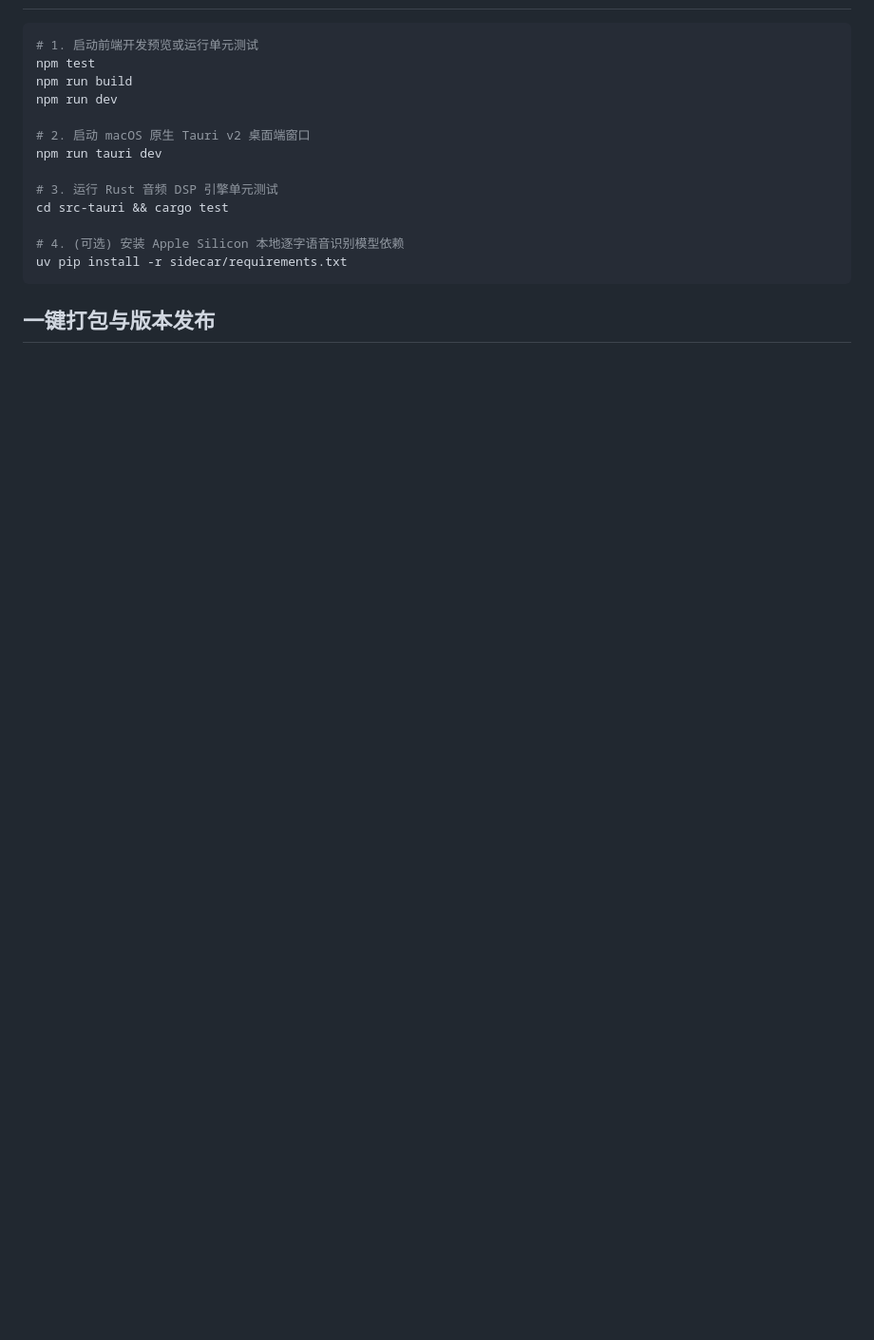
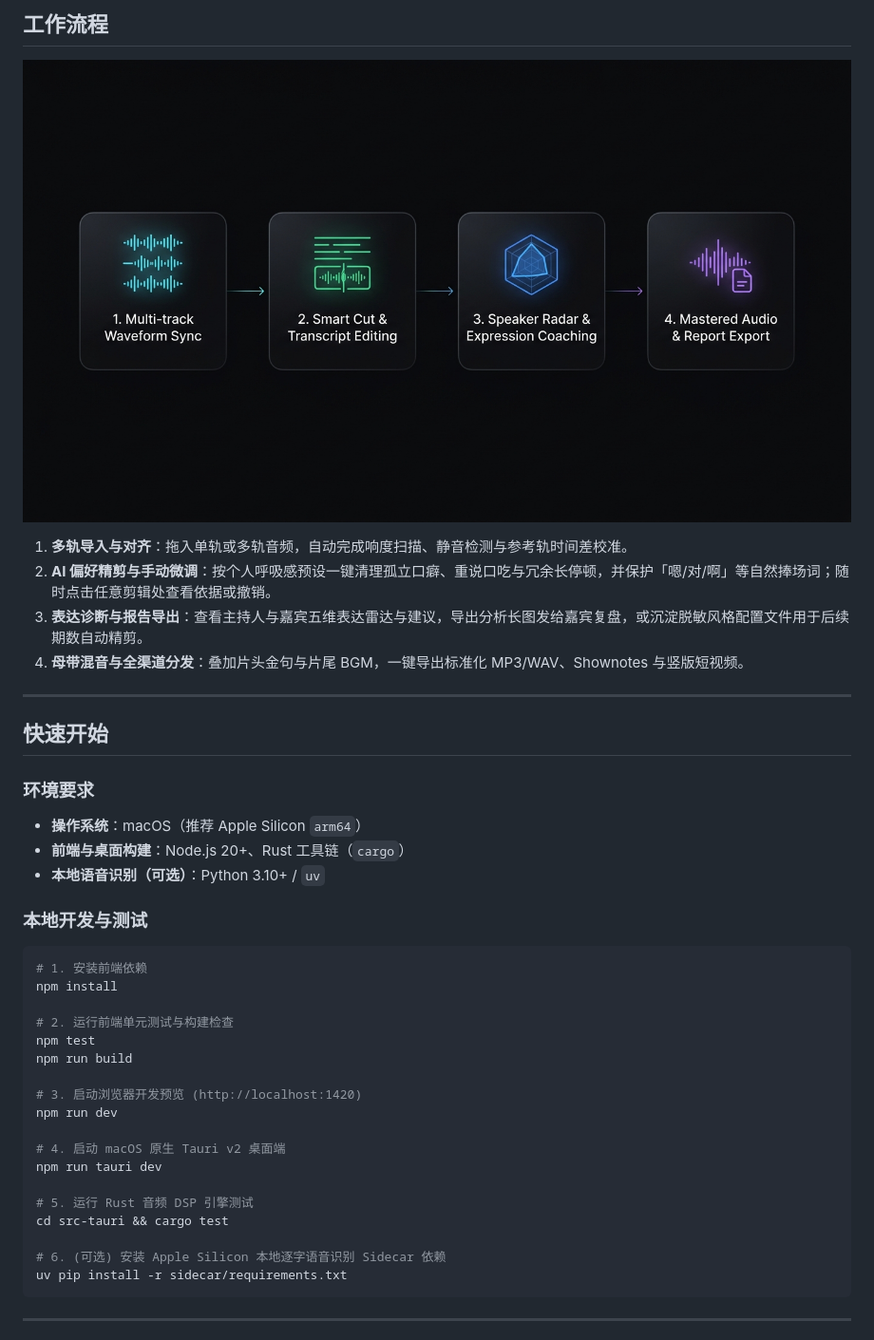
Before and after one commit to alili/TapWave, a Markdown page: README.md, the part around one of its changes. Shown at 95% size. Rendered like a GitHub page; pictures changed too: docs/images/workflow-overview.jpg (added); blank space fills up the shorter version.

````diff
--- a/README.md
+++ b/README.md
@@ -25,19 +44,46 @@
+## 工作流程
+
+<p align="center">
+  <img src="docs/images/workflow-overview.jpg" alt="点波 TapWave 播客制作工作流" width="100%" />
+</p>
+
+1. **多轨导入与对齐**：拖入单轨或多轨音频，自动完成响度扫描、静音检测与参考轨时间差校准。
+2. **AI 偏好精剪与手动微调**：按个人呼吸感预设一键清理孤立口癖、重说口吃与冗余长停顿，并保护「嗯/对/啊」等自然捧场词；随时点击任意剪辑处查看依据或撤销。
+3. **表达诊断与报告导出**：查看主持人与嘉宾五维表达雷达与建议，导出分析长图发给嘉宾复盘，或沉淀脱敏风格配置文件用于后续期数自动精剪。
+4. **母带混音与全渠道分发**：叠加片头金句与片尾 BGM，一键导出标准化 MP3/WAV、Shownotes 与竖版短视频。
+
+---
+
+## 快速开始
+
+### 环境要求
+
+- **操作系统**：macOS（推荐 Apple Silicon `arm64`）
+- **前端与桌面构建**：Node.js 20+、Rust 工具链（`cargo`）
+- **本地语音识别（可选）**：Python 3.10+ / `uv`
+
+### 本地开发与测试
 
 ```bash
-# 1. 启动前端开发预览或运行单元测试
+# 1. 安装前端依赖
+npm install
+
+# 2. 运行前端单元测试与构建检查
 npm test
 npm run build
+
+# 3. 启动浏览器开发预览 (http://localhost:1420)
 npm run dev
 
-# 2. 启动 macOS 原生 Tauri v2 桌面端窗口
+# 4. 启动 macOS 原生 Tauri v2 桌面端
 npm run tauri dev
 
-# 3. 运行 Rust 音频 DSP 引擎单元测试
+# 5. 运行 Rust 音频 DSP 引擎测试
 cd src-tauri && cargo test
 
-# 4. (可选) 安装 Apple Silicon 本地逐字语音识别模型依赖
+# 6. (可选) 安装 Apple Silicon 本地逐字语音识别 Sidecar 依赖
 uv pip install -r sidecar/requirements.txt
 ```
 
-## 一键打包与版本发布
+---
 
````
Also changed, not shown: other parts of README.md (+81 -92 lines), CHANGELOG.md (added, +66 -0 lines), docs/images/studio-banner.jpg (added), 5 other files.
